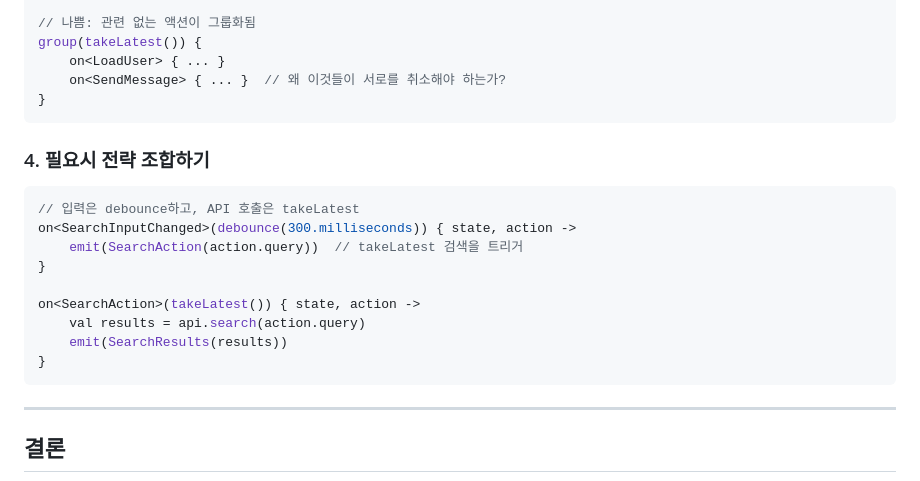
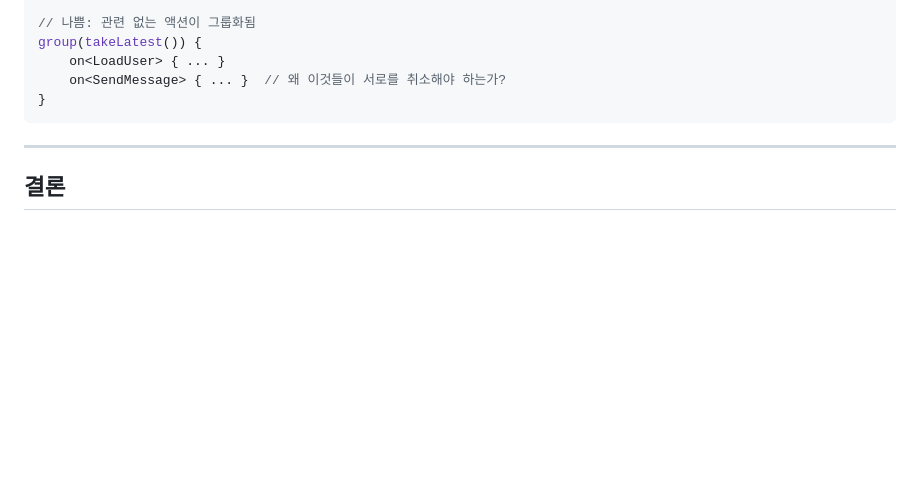
Before and after one commit to chibimoons/flowdux, a Markdown page: docs/blog/blog-execution-strategies-ko.md, the part around the change. GitHub-like rendering; blank space fills up the shorter version.

````diff
--- a/docs/blog/blog-execution-strategies-ko.md
+++ b/docs/blog/blog-execution-strategies-ko.md
@@ -415,20 +415,6 @@ group(takeLatest()) {
 }
 ```
 
-### 4. 필요시 전략 조합하기
-
-```kotlin
-// 입력은 debounce하고, API 호출은 takeLatest
-on<SearchInputChanged>(debounce(300.milliseconds)) { state, action ->
-    emit(SearchAction(action.query))  // takeLatest 검색을 트리거
-}
-
-on<SearchAction>(takeLatest()) { state, action ->
-    val results = api.search(action.query)
-    emit(SearchResults(results))
-}
-```
-
 ---
 
 ## 결론
````
Also changed, not shown: docs/blog/blog-execution-strategies-en.md (+0 -14 lines).
